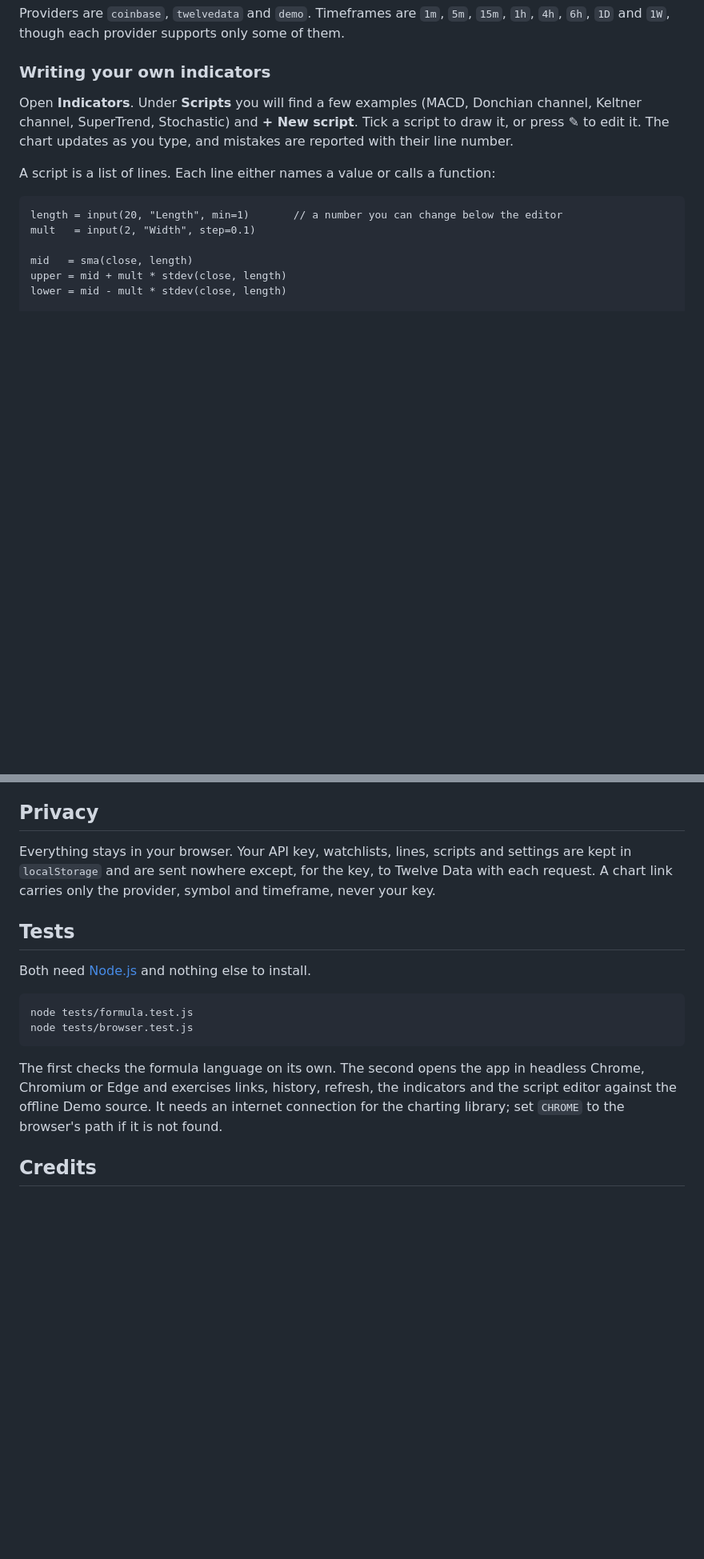
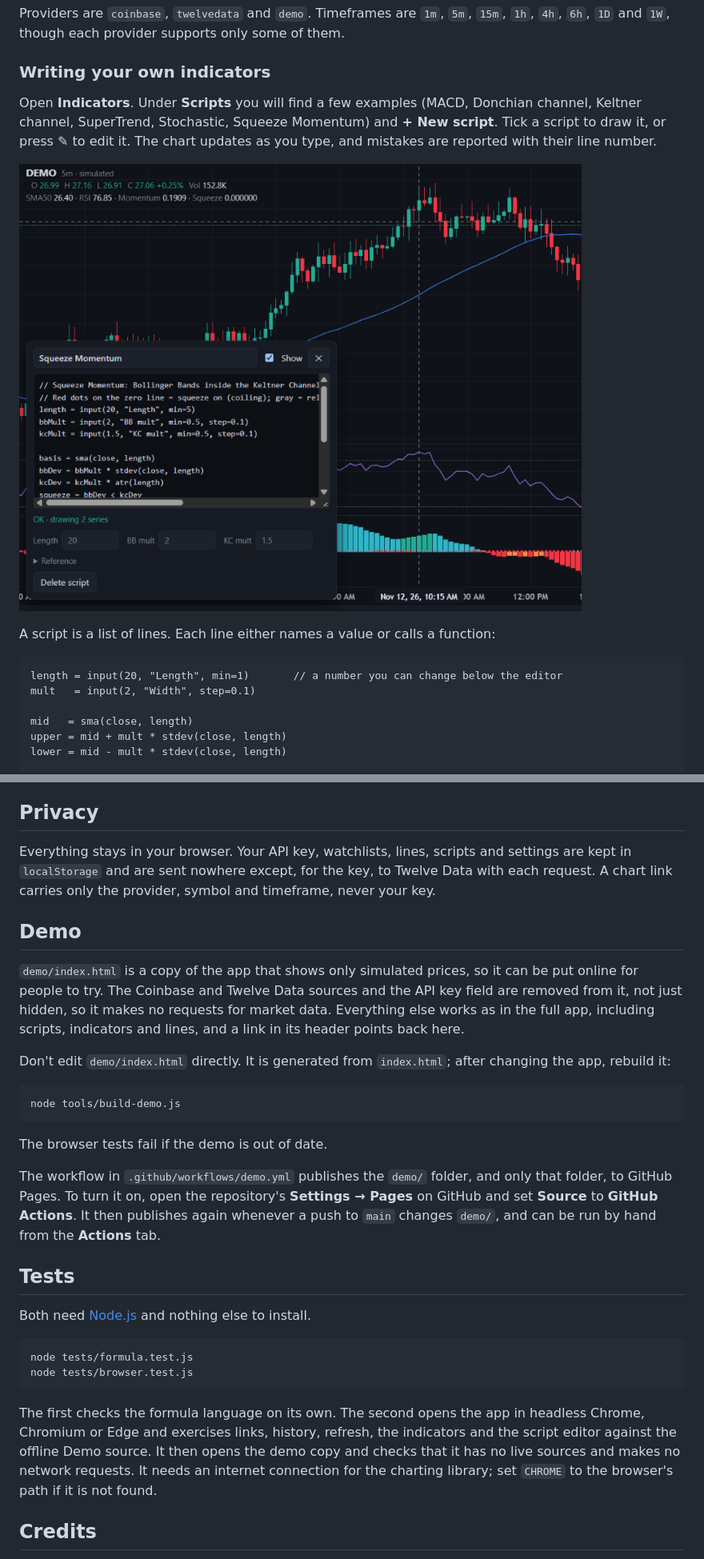
Before and after one commit to jdabs/breezy-charts, a Markdown page: README.md, 2 parts joined by grey strips. Shown at 80% size. GitHub-like rendering; pictures changed too: script-editor.png (added); blank space fills up the shorter version.

Commit message:
added indicator screenshot and new indicator and demo

````diff
--- a/README.md
+++ b/README.md
@@ -39,7 +39,9 @@ Providers are `coinbase`, `twelvedata` and `demo`. Timeframes are `1m`, `5m`, `1
 
 ### Writing your own indicators
 
-Open **Indicators**. Under **Scripts** you will find a few examples (MACD, Donchian channel, Keltner channel, SuperTrend, Stochastic) and **+ New script**. Tick a script to draw it, or press ✎ to edit it. The chart updates as you type, and mistakes are reported with their line number.
+Open **Indicators**. Under **Scripts** you will find a few examples (MACD, Donchian channel, Keltner channel, SuperTrend, Stochastic, Squeeze Momentum) and **+ New script**. Tick a script to draw it, or press ✎ to edit it. The chart updates as you type, and mistakes are reported with their line number.
+
+![The script editor open on a Squeeze Momentum script, with its Length, BB mult and KC mult inputs below the code and its histogram drawn in a pane under the price chart](script-editor.png)
 
 A script is a list of lines. Each line either names a value or calls a function:
 
@@ -124,6 +126,20 @@ At 4 credits a minute, a tab left open and visible uses the 800 daily credits in
 
 Everything stays in your browser. Your API key, watchlists, lines, scripts and settings are kept in `localStorage` and are sent nowhere except, for the key, to Twelve Data with each request. A chart link carries only the provider, symbol and timeframe, never your key.
 
+## Demo
+
+`demo/index.html` is a copy of the app that shows only simulated prices, so it can be put online for people to try. The Coinbase and Twelve Data sources and the API key field are removed from it, not just hidden, so it makes no requests for market data. Everything else works as in the full app, including scripts, indicators and lines, and a link in its header points back here.
+
+Don't edit `demo/index.html` directly. It is generated from `index.html`; after changing the app, rebuild it:
+
+```
+node tools/build-demo.js
+```
+
+The browser tests fail if the demo is out of date.
+
+The workflow in `.github/workflows/demo.yml` publishes the `demo/` folder, and only that folder, to GitHub Pages. To turn it on, open the repository's **Settings → Pages** on GitHub and set **Source** to **GitHub Actions**. It then publishes again whenever a push to `main` changes `demo/`, and can be run by hand from the **Actions** tab.
+
 ## Tests
 
 Both need [Node.js](https://nodejs.org/) and nothing else to install.
@@ -133,7 +149,7 @@ node tests/formula.test.js
 node tests/browser.test.js
 ```
 
-The first checks the formula language on its own. The second opens the app in headless Chrome, Chromium or Edge and exercises links, history, refresh, the indicators and the script editor against the offline Demo source. It needs an internet connection for the charting library; set `CHROME` to the browser's path if it is not found.
+The first checks the formula language on its own. The second opens the app in headless Chrome, Chromium or Edge and exercises links, history, refresh, the indicators and the script editor against the offline Demo source. It then opens the demo copy and checks that it has no live sources and makes no network requests. It needs an internet connection for the charting library; set `CHROME` to the browser's path if it is not found.
 
 ## Credits
 
````
Also changed, not shown: other parts of README.md (+1 -1 lines), 7 other files.
